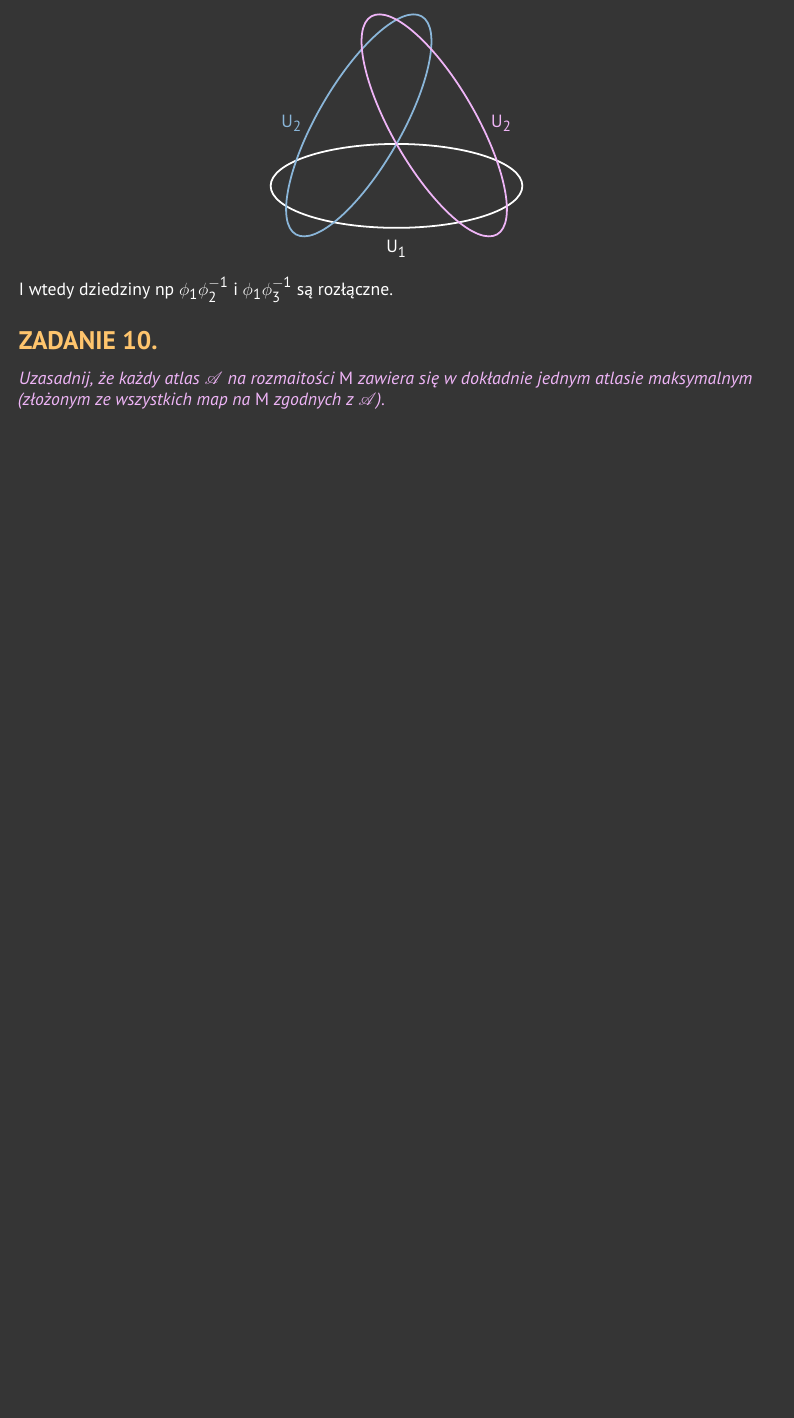
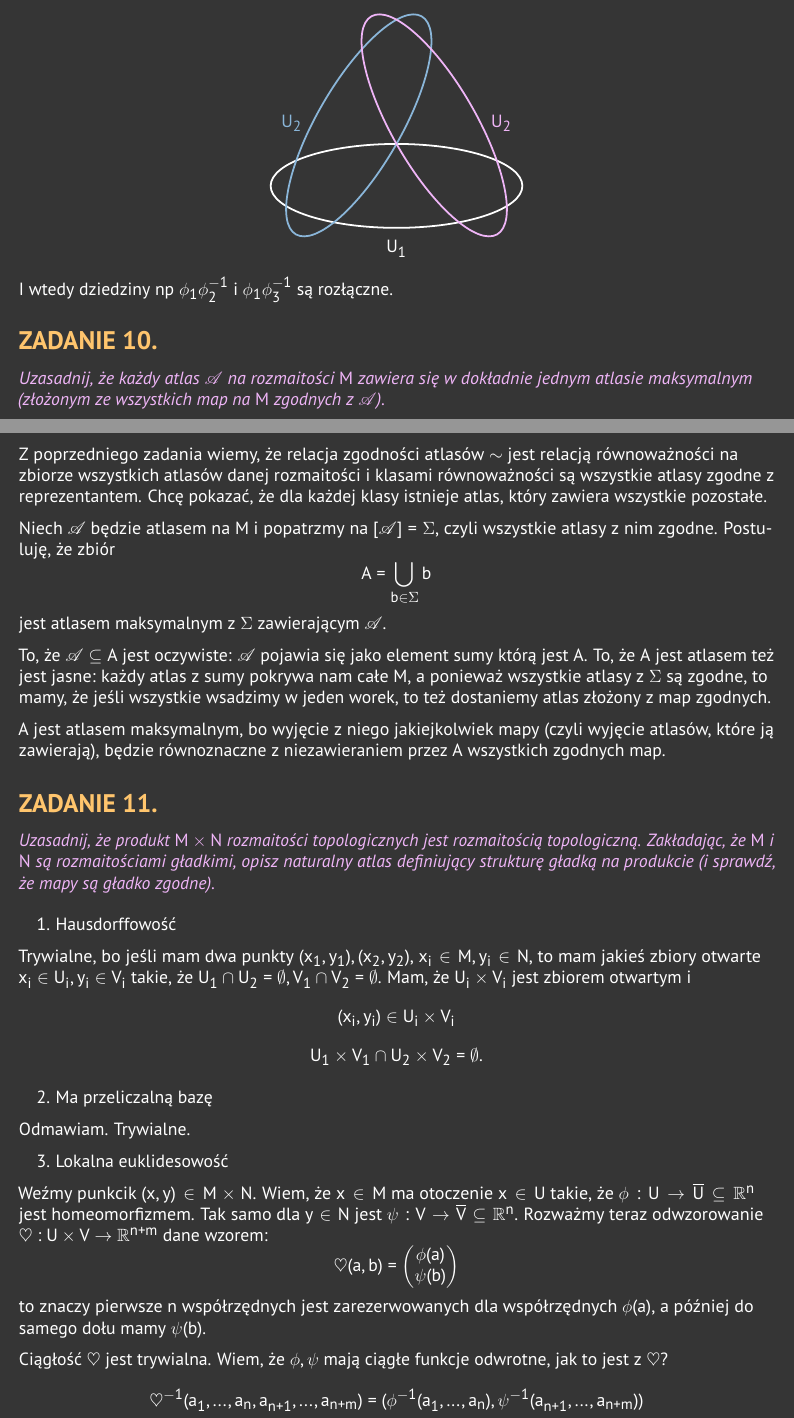
Before and after one commit to ronia-jakim/lato-23, a LaTeX document (rozmaitosci/listy_zadan/moje_rozwiazania/01.tex): part of page 4 of 4 before the commit and two parts of pages 4 and 5 of 5 after it, the two joined at a grey line, cut so that both start at the same text, the shorter picture padded with empty space. Compiled offline with pdfLaTeX.

Commit message:
rozmaitosci

```diff
--- a/rozmaitosci/listy_zadan/moje_rozwiazania/01.tex
+++ b/rozmaitosci/listy_zadan/moje_rozwiazania/01.tex
@@ -164,5 +164,43 @@ I wtedy dziedziny np $\phi_1\phi_2^{-1}$ i $\phi_1\phi_3^{-1}$ są rozłączne.
 
 \subsection*{ZADANIE 10.}
 \emph{\color{pink}Uzasadnij, że każdy atlas $\set{A}$ na rozmaitości $M$ zawiera się w dokładnie jednym atlasie maksymalnym (złożonym ze wszystkich map na $M$ zgodnych z $\set{A}$).}
+\medskip
+
+Z poprzedniego zadania wiemy, że relacja zgodności atlasów $\sim$ jest relacją równoważności na zbiorze wszystkich atlasów danej rozmaitości i klasami równoważności są wszystkie atlasy zgodne z reprezentantem. Chcę pokazać, że dla każdej klasy istnieje atlas, który zawiera wszystkie pozostałe.
+
+Niech $\set{A}$ będzie atlasem na $M$ i popatrzmy na $[\set{A}]=\Sigma$, czyli wszystkie atlasy z nim zgodne. Postuluję, że zbiór
+$$A=\bigcup\limits_{b\in\Sigma}b$$
+jest atlasem maksymalnym z $\Sigma$ zawierającym $\set{A}$.
+
+To, że $\set{A}\subseteq A$ jest oczywiste: $\set{A}$ pojawia się jako element sumy którą jest $A$. To, że $A$ jest atlasem też jest jasne: każdy atlas z sumy pokrywa nam całe $M$, a ponieważ wszystkie atlasy z $\Sigma$ są zgodne, to mamy, że jeśli wszystkie wsadzimy w jeden worek, to też dostaniemy atlas złożony z map zgodnych.
+
+$A$ jest atlasem maksymalnym, bo wyjęcie z niego jakiejkolwiek mapy (czyli wyjęcie atlasów, które ją zawierają), będzie równoznaczne z niezawieraniem przez $A$ wszystkich zgodnych map.
+
+\subsection*{ZADANIE 11.}
+\emph{\color{pink}Uzasadnij, że produkt $M\times N$ rozmaitości topologicznych jest rozmaitością topologiczną. Zakładając, że $M$ i $N$ są rozmaitościami gładkimi, opisz naturalny atlas definiujący strukturę gładką na produkcie (i sprawdź, że mapy są gładko zgodne).}
+\medskip
+
+\indent 1. Hausdorffowość
+
+Trywialne, bo jeśli mam dwa punkty $(x_1,y_1), (x_2,y_2)$, $x_i\in M,y_i\in N$, to mam jakieś zbiory otwarte $x_i\in U_i,y_i\in V_i$ takie, że $U_1\cap U_2=\emptyset,V_1\cap V_2=\emptyset$. Mam, że $U_i\times V_i$ jest zbiorem otwartym i
+$$(x_i,y_i)\in U_i\times V_i$$
+$$U_1\times V_1\cap U_2\times V_2=\emptyset.$$
+
+\indent 2. Ma przeliczalną bazę
+
+Odmawiam. Trywialne.
+
+\indent 3. Lokalna euklidesowość
+
+Weźmy punkcik $(x,y)\in M\times N$. Wiem, że $x\in M$ ma otoczenie $x\in U$ takie, że $\phi:U\to \overline U\subseteq \R^n$ jest homeomorfizmem. Tak samo dla $y\in N$ jest $\psi:V\to \overline V\subseteq \R^n$. Rozważmy teraz odwzorowanie $\heartsuit:U\times V\to \R^{n+m}$ dane wzorem:
+$$\heartsuit(a, b)=\begin{pmatrix}
+    \phi(a)\\
+    \psi(b)
+\end{pmatrix}$$
+to znaczy pierwsze $n$ współrzędnych jest zarezerwowanych dla współrzędnych $\phi(a)$, a później do samego dołu mamy $\psi(b)$.
+
+Ciągłość $\heartsuit$ jest trywialna. Wiem, że $\phi,\psi$ mają ciągłe funkcje odwrotne, jak to jest z $\heartsuit$?
+$$\heartsuit^{-1}(a_1,...,a_n,a_{n+1},...,a_{n+m})=(\phi^{-1}(a_1,...,a_n), \psi^{-1}(a_{n+1},...,a_{n+m}))$$
+wygląda jak dobrze zdefiniowana, ciągła funkcja odwrotna. Hence $\heartsuit$ jest homeomorfizmem.
 
 \end{document}
```
Also changed, not shown: rozmaitosci/listy_zadan/moje_rozwiazania/01.pdf.
